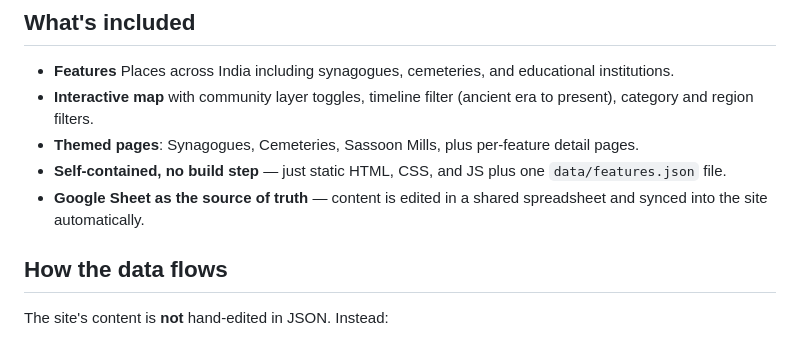
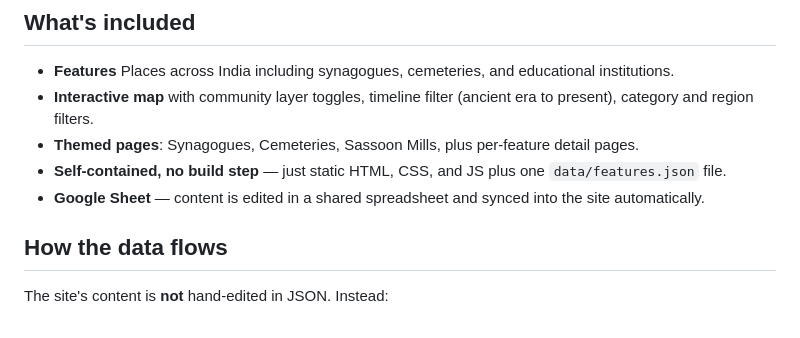
Before and after one commit to judaicadh/jewishindia, a Markdown page: README.md, the part around the change. Drawn GitHub-style.

```diff
--- a/README.md
+++ b/README.md
@@ -8,7 +8,7 @@ A static website mapping synagogues, cemeteries, schools, mills, and civic landm
 - **Interactive map** with community layer toggles, timeline filter (ancient era to present), category and region filters.
 - **Themed pages**: Synagogues, Cemeteries, Sassoon Mills, plus per-feature detail pages.
 - **Self-contained, no build step** — just static HTML, CSS, and JS plus one `data/features.json` file.
-- **Google Sheet as the source of truth** — content is edited in a shared spreadsheet and synced into the site automatically.
+- **Google Sheet** — content is edited in a shared spreadsheet and synced into the site automatically.
 
 ## How the data flows
 
```
